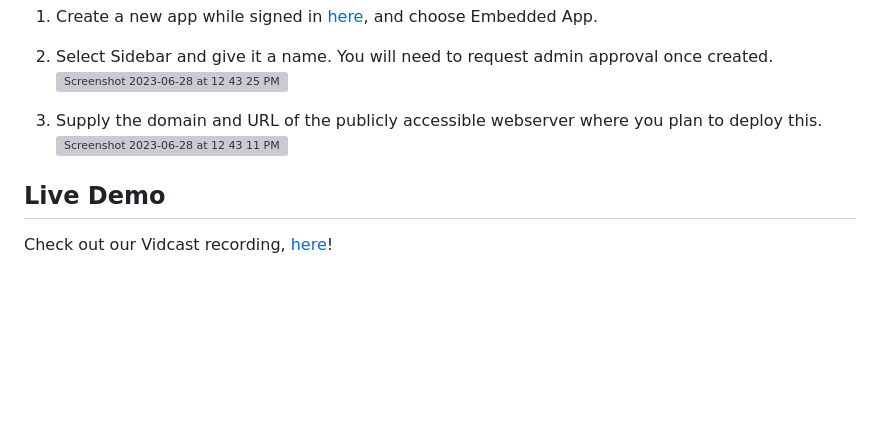
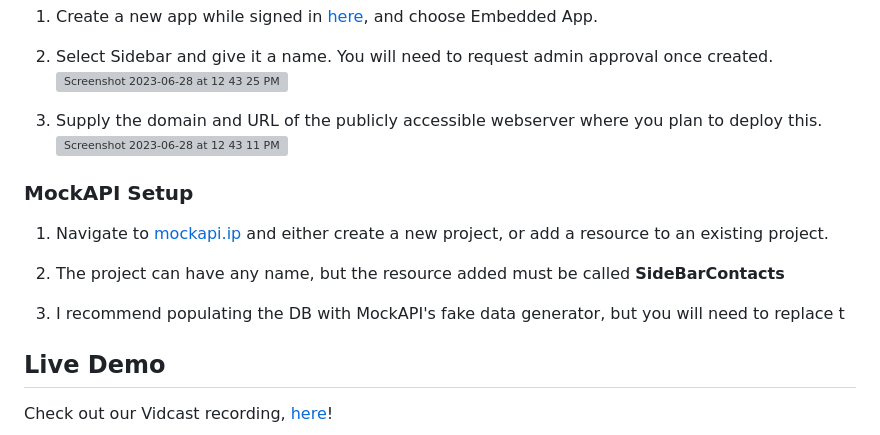
Before and after one commit to wxsd-sales/call-notifications-sidebar, a Markdown page: README.md, the part around the change. Rendered like a GitHub page; blank space fills up the shorter version; grey boxes are pictures that could not be loaded.

```diff
--- a/README.md
+++ b/README.md
@@ -61,6 +61,12 @@ Note: the MockAPI and Salesforce variables should be removed, or the quotes left
 4. Supply the domain and URL of the publicly accessible webserver where you plan to deploy this.
 ![Screenshot 2023-06-28 at 12 43 11 PM](https://github.com/wxsd-sales/call-notifications-sidebar/assets/19175490/9b308946-8a21-482a-a1a8-7b6e0dd03126)
 
+### MockAPI Setup
+1. Navigate to [mockapi.ip](https://mockapi.io) and either create a new project, or add a resource to an existing project.
+2. The project can have any name, but the resource added must be called **SideBarContacts**
+
+3. I recommend populating the DB with MockAPI's fake data generator, but you will need to replace t
+
 ## Live Demo
 
 <!-- Update your vidcast link -->
```
